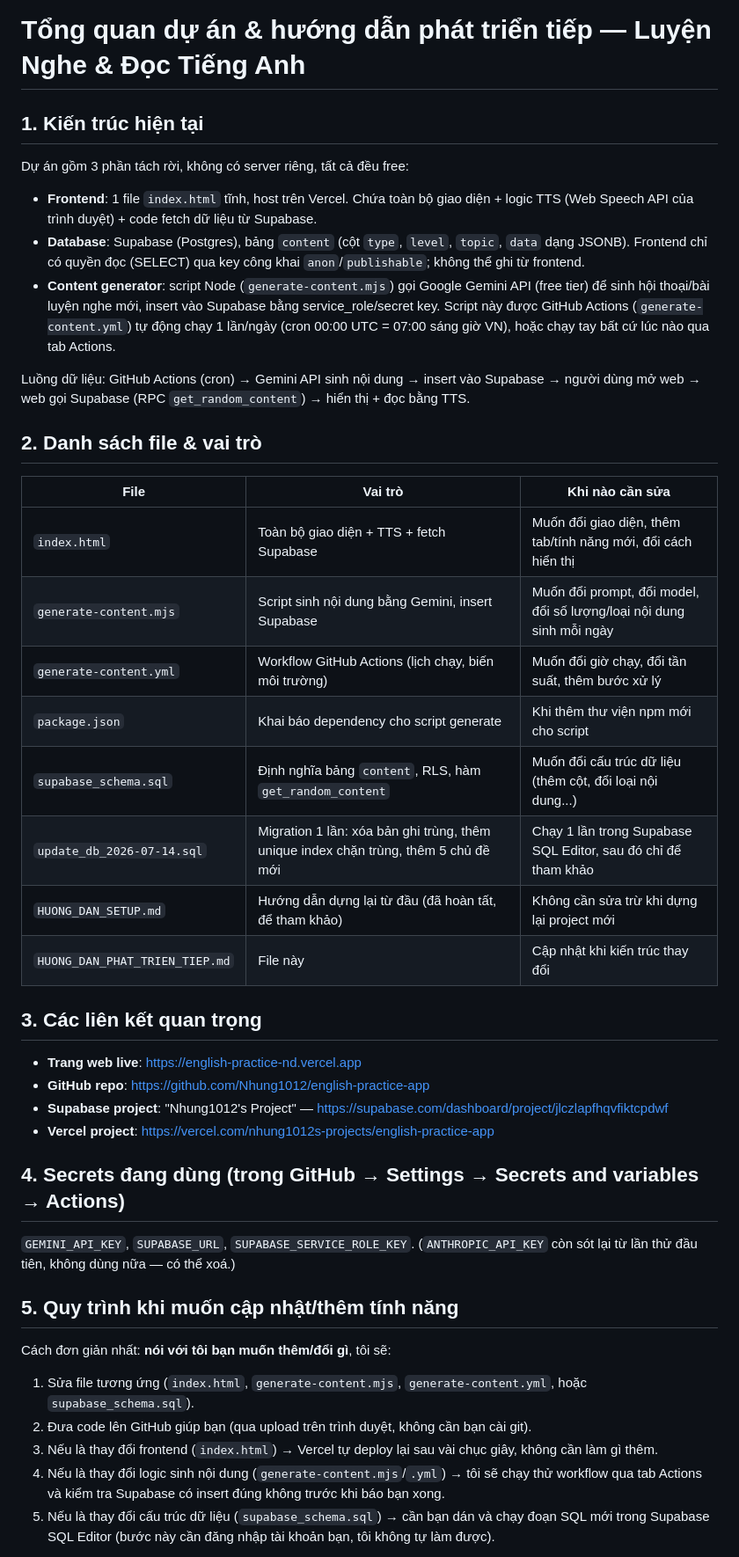
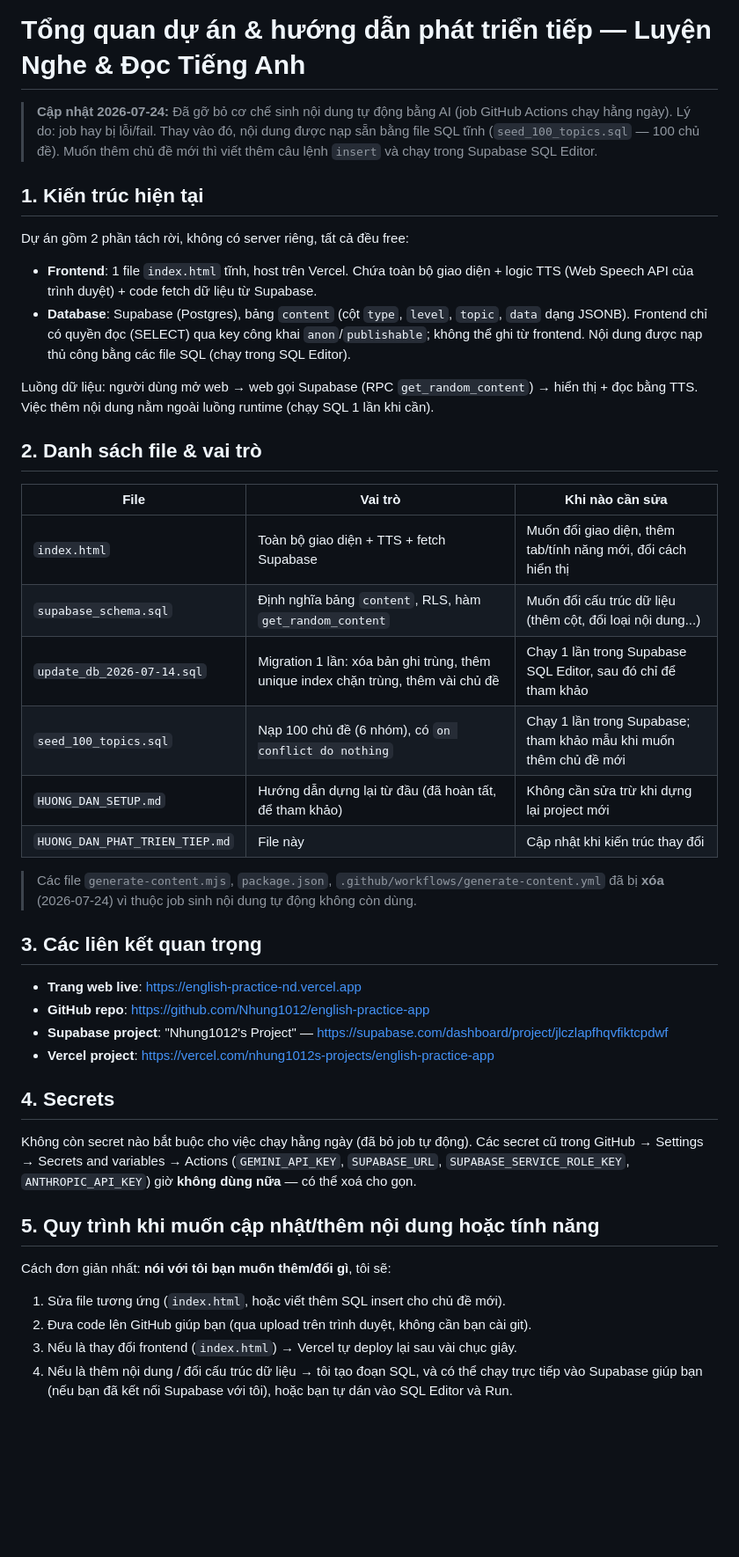
Before and after one commit to Nhung1012/english-practice-app, a Markdown page: HUONG_DAN_PHAT_TRIEN_TIEP.md, the part around one of its changes. Shown at 88% size. Rendered like a GitHub page; blank space fills up the shorter version.

```diff
--- a/HUONG_DAN_PHAT_TRIEN_TIEP.md
+++ b/HUONG_DAN_PHAT_TRIEN_TIEP.md
@@ -1,27 +1,28 @@
 # Tổng quan dự án & hướng dẫn phát triển tiếp — Luyện Nghe & Đọc Tiếng Anh
+
+> **Cập nhật 2026-07-24:** Đã gỡ bỏ cơ chế sinh nội dung tự động bằng AI (job GitHub Actions chạy hằng ngày). Lý do: job hay bị lỗi/fail. Thay vào đó, nội dung được nạp sẵn bằng file SQL tĩnh (`seed_100_topics.sql` — 100 chủ đề). Muốn thêm chủ đề mới thì viết thêm câu lệnh `insert` và chạy trong Supabase SQL Editor.
 
 ## 1. Kiến trúc hiện tại
 
-Dự án gồm 3 phần tách rời, không có server riêng, tất cả đều free:
+Dự án gồm 2 phần tách rời, không có server riêng, tất cả đều free:
 
 - **Frontend**: 1 file `index.html` tĩnh, host trên Vercel. Chứa toàn bộ giao diện + logic TTS (Web Speech API của trình duyệt) + code fetch dữ liệu từ Supabase.
-- **Database**: Supabase (Postgres), bảng `content` (cột `type`, `level`, `topic`, `data` dạng JSONB). Frontend chỉ có quyền đọc (SELECT) qua key công khai `anon`/`publishable`; không thể ghi từ frontend.
-- **Content generator**: script Node (`generate-content.mjs`) gọi Google Gemini API (free tier) để sinh hội thoại/bài luyện nghe mới, insert vào Supabase bằng service_role/secret key. Script này được GitHub Actions (`generate-content.yml`) tự động chạy 1 lần/ngày (cron 00:00 UTC = 07:00 sáng giờ VN), hoặc chạy tay bất cứ lúc nào qua tab Actions.
+- **Database**: Supabase (Postgres), bảng `content` (cột `type`, `level`, `topic`, `data` dạng JSONB). Frontend chỉ có quyền đọc (SELECT) qua key công khai `anon`/`publishable`; không thể ghi từ frontend. Nội dung được nạp thủ công bằng các file SQL (chạy trong SQL Editor).
 
-Luồng dữ liệu: GitHub Actions (cron) → Gemini API sinh nội dung → insert vào Supabase → người dùng mở web → web gọi Supabase (RPC `get_random_content`) → hiển thị + đọc bằng TTS.
+Luồng dữ liệu: người dùng mở web → web gọi Supabase (RPC `get_random_content`) → hiển thị + đọc bằng TTS. Việc thêm nội dung nằm ngoài luồng runtime (chạy SQL 1 lần khi cần).
 
 ## 2. Danh sách file & vai trò
 
 | File | Vai trò | Khi nào cần sửa |
 |---|---|---|
 | `index.html` | Toàn bộ giao diện + TTS + fetch Supabase | Muốn đổi giao diện, thêm tab/tính năng mới, đổi cách hiển thị |
-| `generate-content.mjs` | Script sinh nội dung bằng Gemini, insert Supabase | Muốn đổi prompt, đổi model, đổi số lượng/loại nội dung sinh mỗi ngày |
-| `generate-content.yml` | Workflow GitHub Actions (lịch chạy, biến môi trường) | Muốn đổi giờ chạy, đổi tần suất, thêm bước xử lý |
-| `package.json` | Khai báo dependency cho script generate | Khi thêm thư viện npm mới cho script |
 | `supabase_schema.sql` | Định nghĩa bảng `content`, RLS, hàm `get_random_content` | Muốn đổi cấu trúc dữ liệu (thêm cột, đổi loại nội dung...) |
-| `update_db_2026-07-14.sql` | Migration 1 lần: xóa bản ghi trùng, thêm unique index chặn trùng, thêm 5 chủ đề mới | Chạy 1 lần trong Supabase SQL Editor, sau đó chỉ để tham khảo |
+| `update_db_2026-07-14.sql` | Migration 1 lần: xóa bản ghi trùng, thêm unique index chặn trùng, thêm vài chủ đề | Chạy 1 lần trong Supabase SQL Editor, sau đó chỉ để tham khảo |
+| `seed_100_topics.sql` | Nạp 100 chủ đề (6 nhóm), có `on conflict do nothing` | Chạy 1 lần trong Supabase; tham khảo mẫu khi muốn thêm chủ đề mới |
 | `HUONG_DAN_SETUP.md` | Hướng dẫn dựng lại từ đầu (đã hoàn tất, để tham khảo) | Không cần sửa trừ khi dựng lại project mới |
 | `HUONG_DAN_PHAT_TRIEN_TIEP.md` | File này | Cập nhật khi kiến trúc thay đổi |
+
+> Các file `generate-content.mjs`, `package.json`, `.github/workflows/generate-content.yml` đã bị **xóa** (2026-07-24) vì thuộc job sinh nội dung tự động không còn dùng.
 
 ## 3. Các liên kết quan trọng
 
@@ -30,17 +31,16 @@ Luồng dữ liệu: GitHub Actions (cron) → Gemini API sinh nội dung → in
 - **Supabase project**: "Nhung1012's Project" — https://supabase.com/dashboard/project/jlczlapfhqvfiktcpdwf
 - **Vercel project**: https://vercel.com/nhung1012s-projects/english-practice-app
 
-## 4. Secrets đang dùng (trong GitHub → Settings → Secrets and variables → Actions)
+## 4. Secrets
 
-`GEMINI_API_KEY`, `SUPABASE_URL`, `SUPABASE_SERVICE_ROLE_KEY`. (`ANTHROPIC_API_KEY` còn sót lại từ lần thử đầu tiên, không dùng nữa — có thể xoá.)
+Không còn secret nào bắt buộc cho việc chạy hằng ngày (đã bỏ job tự động). Các secret cũ trong GitHub → Settings → Secrets and variables → Actions (`GEMINI_API_KEY`, `SUPABASE_URL`, `SUPABASE_SERVICE_ROLE_KEY`, `ANTHROPIC_API_KEY`) giờ **không dùng nữa** — có thể xoá cho gọn.
 
-## 5. Quy trình khi muốn cập nhật/thêm tính năng
+## 5. Quy trình khi muốn cập nhật/thêm nội dung hoặc tính năng
 
 Cách đơn giản nhất: **nói với tôi bạn muốn thêm/đổi gì**, tôi sẽ:
 
-1. Sửa file tương ứng (`index.html`, `generate-content.mjs`, `generate-content.yml`, hoặc `supabase_schema.sql`).
+1. Sửa file tương ứng (`index.html`, hoặc viết thêm SQL insert cho chủ đề mới).
 2. Đưa code lên GitHub giúp bạn (qua upload trên trình duyệt, không cần bạn cài git).
-3. Nếu là thay đổi frontend (`index.html`) → Vercel tự deploy lại sau vài chục giây, không cần làm gì thêm.
-4. Nếu là thay đổi logic sinh nội dung (`generate-content.mjs`/`.yml`) → tôi sẽ chạy thử workflow qua tab Actions và kiểm tra Supabase có insert đúng không trước khi báo bạn xong.
-5. Nếu là thay đổi cấu trúc dữ liệu (`supabase_schema.sql`) → cần bạn dán và chạy đoạn SQL mới trong Supabase SQL Editor (bước này cần đăng nhập tài khoản bạn, tôi không tự làm được).
+3. Nếu là thay đổi frontend (`index.html`) → Vercel tự deploy lại sau vài chục giây.
+4. Nếu là thêm nội dung / đổi cấu trúc dữ liệu → tôi tạo đoạn SQL, và có thể chạy trực tiếp vào Supabase giúp bạn (nếu bạn đã kết nối Supabase với tôi), hoặc bạn tự dán vào SQL Editor và Run.
 
```
Also changed, not shown: other parts of HUONG_DAN_PHAT_TRIEN_TIEP.md (+28 -10 lines), HUONG_DAN_SETUP.md (added, +65 -0 lines).
